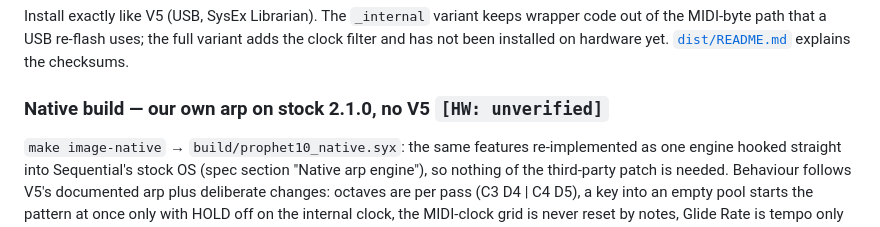
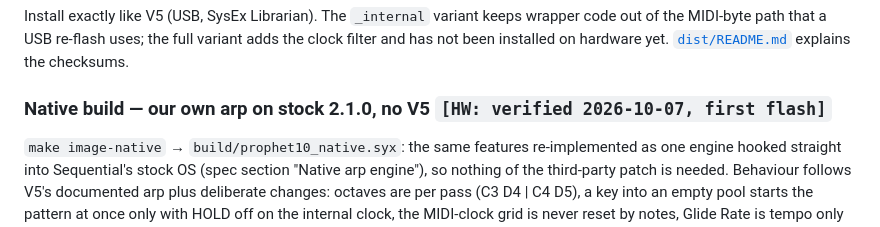
Before and after one commit to dangerous/prophet-rev4-mods, a Markdown page: README.md, the part around the change. GitHub-like rendering.

Commit message:
Hardware: native engine verified on first flash (2026-10-07); kill-switch re-test pending
Co-Authored-By: Claude Fable 5.1 <noreply@anthropic.com>

```diff
--- a/README.md
+++ b/README.md
@@ -64,7 +64,7 @@ out of the MIDI‑byte path that a USB re‑flash uses; the full variant adds th
 and has not been installed on hardware yet. [`dist/README.md`](dist/README.md) explains the
 checksums.
 
-### Native build — our own arp on stock 2.1.0, no V5 `[HW: unverified]`
+### Native build — our own arp on stock 2.1.0, no V5 `[HW: verified 2026‑10‑07, first flash]`
 
 `make image-native` → `build/prophet10_native.syx`: the same features re‑implemented as
 one engine hooked straight into Sequential's stock OS (spec section "Native arp engine"),
```
Also changed, not shown: docs/NOTES.md (+4 -1 lines), docs/SPEC.md (+1 -1 lines).
